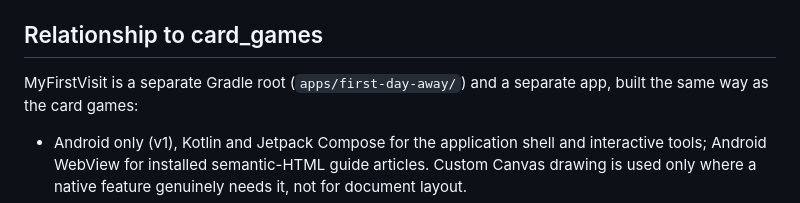
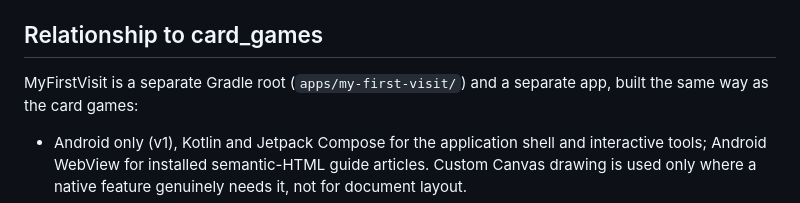
Before and after one commit to finiteplay/my-first-visit, a Markdown page: docs/ARCHITECTURE.md, the part around the change. GitHub-like rendering.

Commit message:
Point the architecture doc at the renamed folder apps/my-first-visit
Co-Authored-By: Claude Sonnet 5.5 <noreply@anthropic.com>

```diff
--- a/docs/ARCHITECTURE.md
+++ b/docs/ARCHITECTURE.md
@@ -10,7 +10,7 @@ The architecture below is planned. How the app is put together, what it takes fr
 
 ## Relationship to card_games
 
-MyFirstVisit is a separate Gradle root (`apps/first-day-away/`) and a separate app, built
+MyFirstVisit is a separate Gradle root (`apps/my-first-visit/`) and a separate app, built
 the same way as the card games:
 
 - Android only (v1), Kotlin and Jetpack Compose for the application shell and interactive
```
